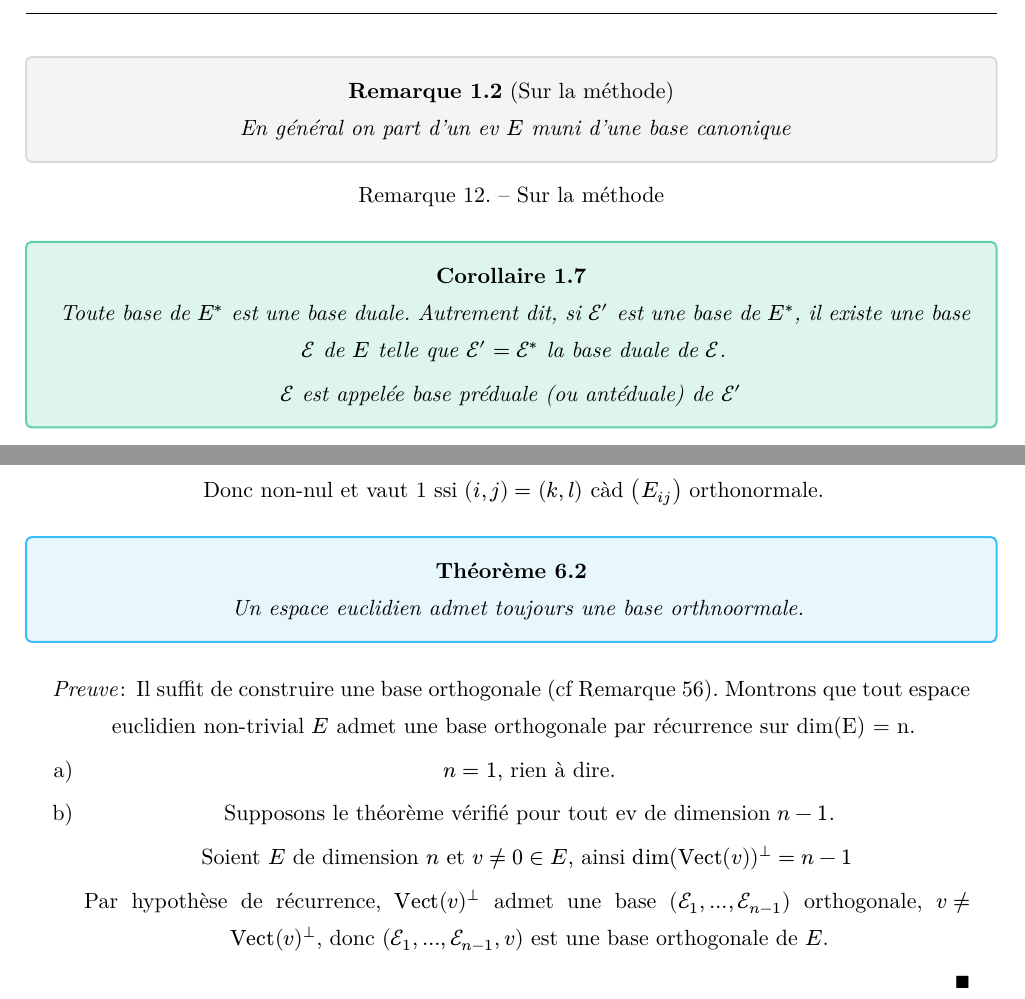
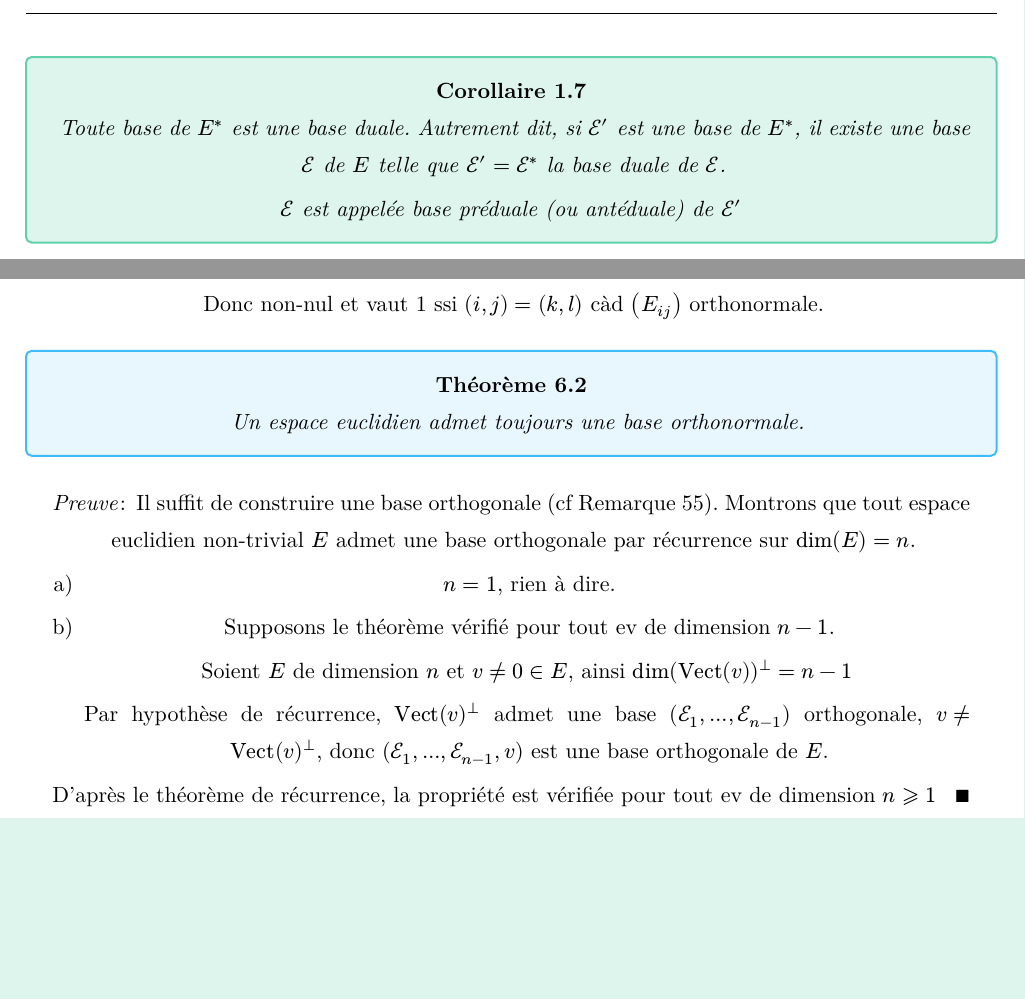
Before and after one commit to doggigo/Cours-AlgLin3, a Typst document (cours.typ): two parts of pages 4 and 21 of 21 before the commit and two parts of pages 4 and 22 of 22 after it, joined at a grey line, cut at the place of the change, the shorter picture padded with empty space. The pictures show the PDF file cours.pdf that the author committed with the source.

Commit message:
mise à jour comme ci comme ca

```diff
--- a/cours.typ
+++ b/cours.typ
@@ -155,10 +155,6 @@ Pour $j in [|1,n|]$, on définit $e_j^* : E -> K$ la forme linéaire définie pa
   On a : $ e_i^*(x) = 1/det(M) det(e_1, dots, e_(i-1), x, e_(i+1), dots, e_n) $
 
   qui est bien une application et vaut $delta_(i j)$ c'est-à-dire $cases(1 "si" x = e_i, 0 "sinon")$
-]
-
-#remark("Sur la méthode")[
-  En général on part d'un ev $E$ muni d'une base canonique
 ]
 
 #corollary[
@@ -887,11 +888,11 @@ Soit $(E,scal2(.,.))$ un espace euclidien.
 ]
 
 #theorem[
-  Un espace euclidien admet toujours une base orthnoormale.
+  Un espace euclidien admet toujours une base orthonormale.
 ]
 
 #proof[
-  Il suffit de construire une base orthogonale (cf @rq3). Montrons que tout espace euclidien non-trivial $E$ admet une base orthogonale par récurrence sur dim(E) = n.
+  Il suffit de construire une base orthogonale (cf @rq3). Montrons que tout espace euclidien non-trivial $E$ admet une base orthogonale par récurrence sur $dim(E) = n$.
 
   + $n = 1$, rien à dire.
 
@@ -900,4 +901,7 @@ Soit $(E,scal2(.,.))$ un espace euclidien.
     Soient $E$ de dimension $n$ et $v != 0 in E$, ainsi $dim(Vect(v))^perp = n-1$
 
     Par hypothèse de récurrence, $Vect(v)^perp$ admet une base $(EEE_1,dots,EEE_(n-1))$ orthogonale, $v != Vect(v)^perp$, donc $(EEE_1,dots,EEE_(n-1),v)$ est une base orthogonale de $E$.
+
+
+  D'après le théorème de récurrence, la propriété est vérifiée pour tout ev de dimension $n >= 1$
 ]
```
Also changed, not shown: cours-bw.pdf, cours-only-thms-bw.pdf, cours-only-thms.pdf, cours.pdf, cours.typ (7 more changed lines).
